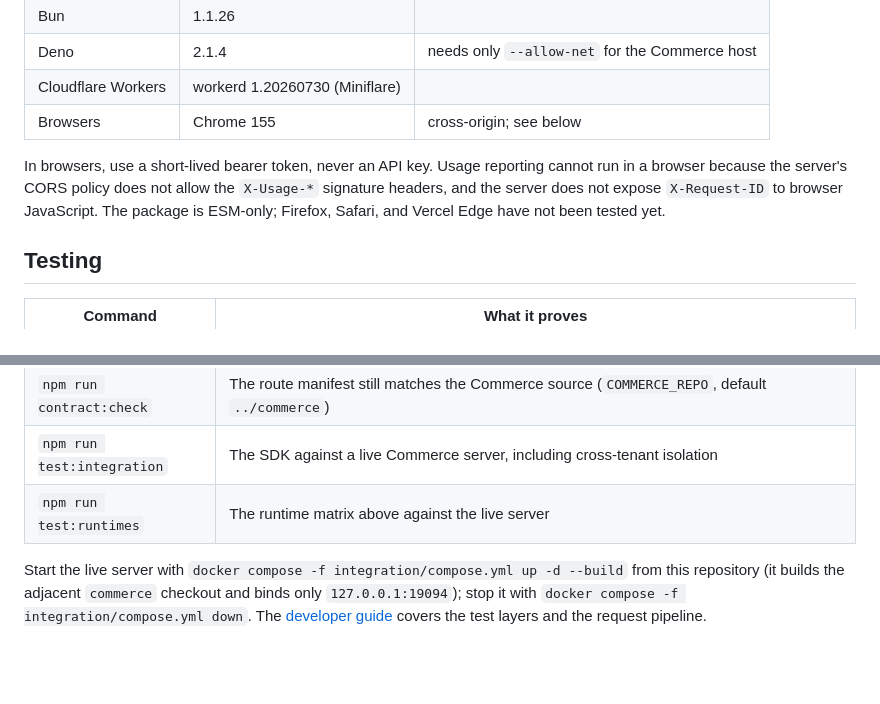
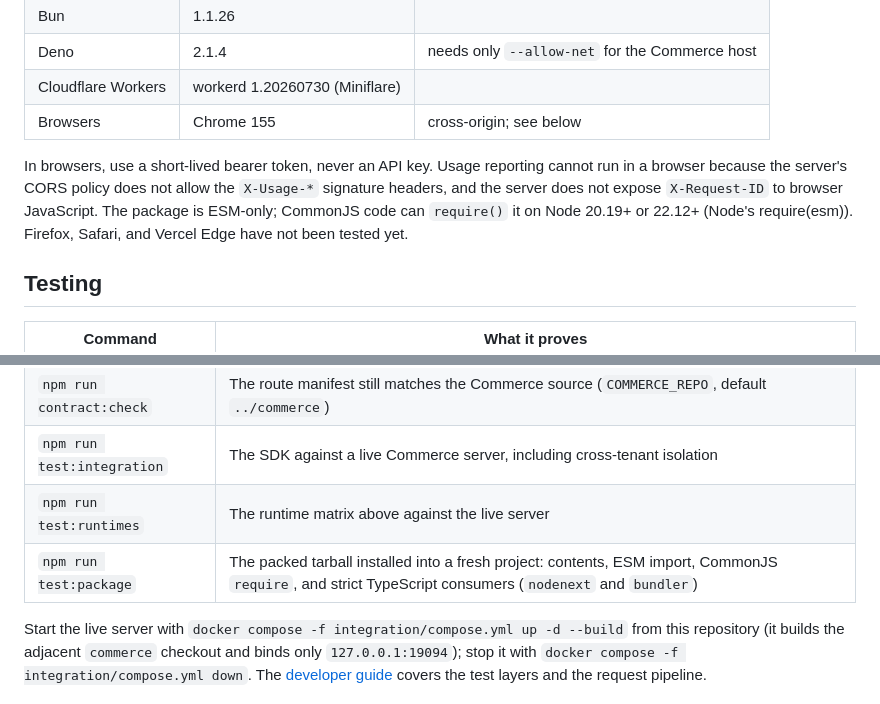
Before and after one commit to Niyantra-Labs/commerce-tssdk, a Markdown page: README.md, 2 parts joined by grey strips. Drawn GitHub-style; blank space fills up the shorter version.

Commit message:
Document the package smoke and the CommonJS floor
Co-Authored-By: Claude Opus 5.5 <noreply@anthropic.com>
Claude-Session: https://claude.ai/code/session_01FGvAo2wvFw1egV34Qzcq1v

```diff
--- a/README.md
+++ b/README.md
@@ -82,7 +82,7 @@ The built package uses only `fetch`, `AbortController`, and Web Crypto — no No
 | Cloudflare Workers | workerd 1.20260730 (Miniflare) |                                                |
 | Browsers           | Chrome 155                     | cross-origin; see below                        |
 
-In browsers, use a short-lived bearer token, never an API key. Usage reporting cannot run in a browser because the server's CORS policy does not allow the `X-Usage-*` signature headers, and the server does not expose `X-Request-ID` to browser JavaScript. The package is ESM-only; Firefox, Safari, and Vercel Edge have not been tested yet.
+In browsers, use a short-lived bearer token, never an API key. Usage reporting cannot run in a browser because the server's CORS policy does not allow the `X-Usage-*` signature headers, and the server does not expose `X-Request-ID` to browser JavaScript. The package is ESM-only; CommonJS code can `require()` it on Node 20.19+ or 22.12+ (Node's require(esm)). Firefox, Safari, and Vercel Edge have not been tested yet.
 
 ## Testing
 
@@ -92,6 +92,7 @@ In browsers, use a short-lived bearer token, never an API key. Usage reporting c
 | `npm run contract:check`   | The route manifest still matches the Commerce source (`COMMERCE_REPO`, default `../commerce`)                                                                    |
 | `npm run test:integration` | The SDK against a live Commerce server, including cross-tenant isolation                                                                                         |
 | `npm run test:runtimes`    | The runtime matrix above against the live server                                                                                                                 |
+| `npm run test:package`     | The packed tarball installed into a fresh project: contents, ESM import, CommonJS `require`, and strict TypeScript consumers (`nodenext` and `bundler`)          |
 
 Start the live server with `docker compose -f integration/compose.yml up -d --build` from this repository (it builds the adjacent `commerce` checkout and binds only `127.0.0.1:19094`); stop it with `docker compose -f integration/compose.yml down`. The [developer guide](doc/developer-guide.md) covers the test layers and the request pipeline.
 
```
Also changed, not shown: doc/developer-guide.md (+2 -1 lines).
